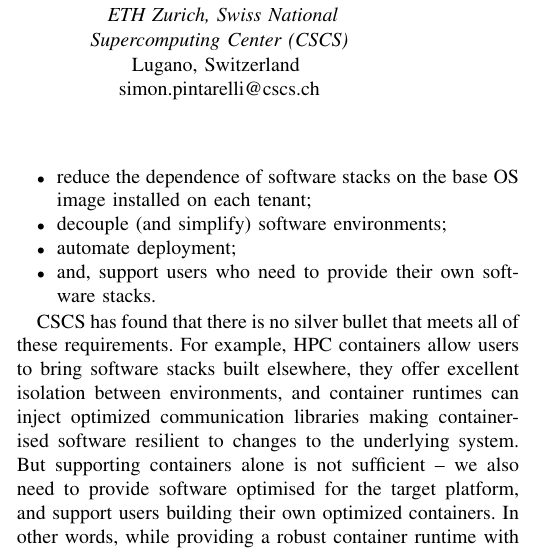
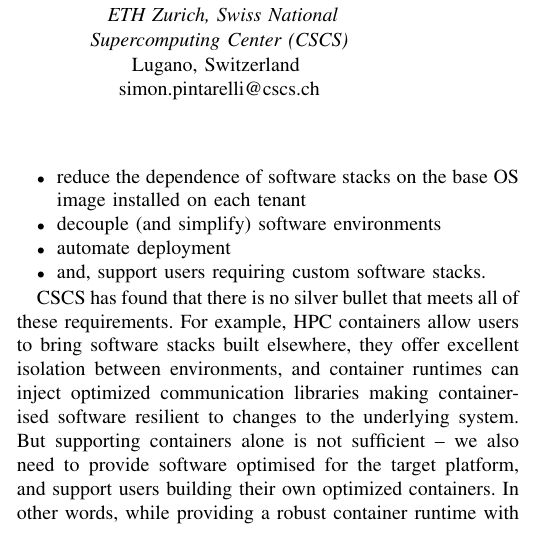
Before and after one commit to eth-cscs/cug25-uenv, a LaTeX paper (paper/paper.tex, which reads paper/introduction.tex): part of one column of page 1 of 12, cut so that both start at the same text. Compiled offline with pdfLaTeX; a missing font is replaced by an installed copy or a similar font; a LaTeX package or settings file that is missing is left out.

Commit message:
intro: shorten line

```diff
--- a/paper/introduction.tex
+++ b/paper/introduction.tex
@@ -5,10 +5,10 @@
 Ideally software support staff would have end to end responsibility: the ability to install all software as users without interrupting the operation of the system, using automated CI/CD pipelines.
 Furthermore, to continue scaling support to more use cases and systems, the tooling and methods used need to:
 \begin{itemize}
-    \item reduce the dependence of software stacks on the base OS image installed on each tenant;
-    \item decouple (and simplify) software environments;
-    \item automate deployment;
-    \item and, support users who need to provide their own software stacks.
+    \item reduce the dependence of software stacks on the base OS image installed on each tenant
+    \item decouple (and simplify) software environments
+    \item automate deployment
+    \item and, support users requiring custom software stacks.
 \end{itemize}
 
 CSCS has found that there is no silver bullet that meets all of these requirements.
```
